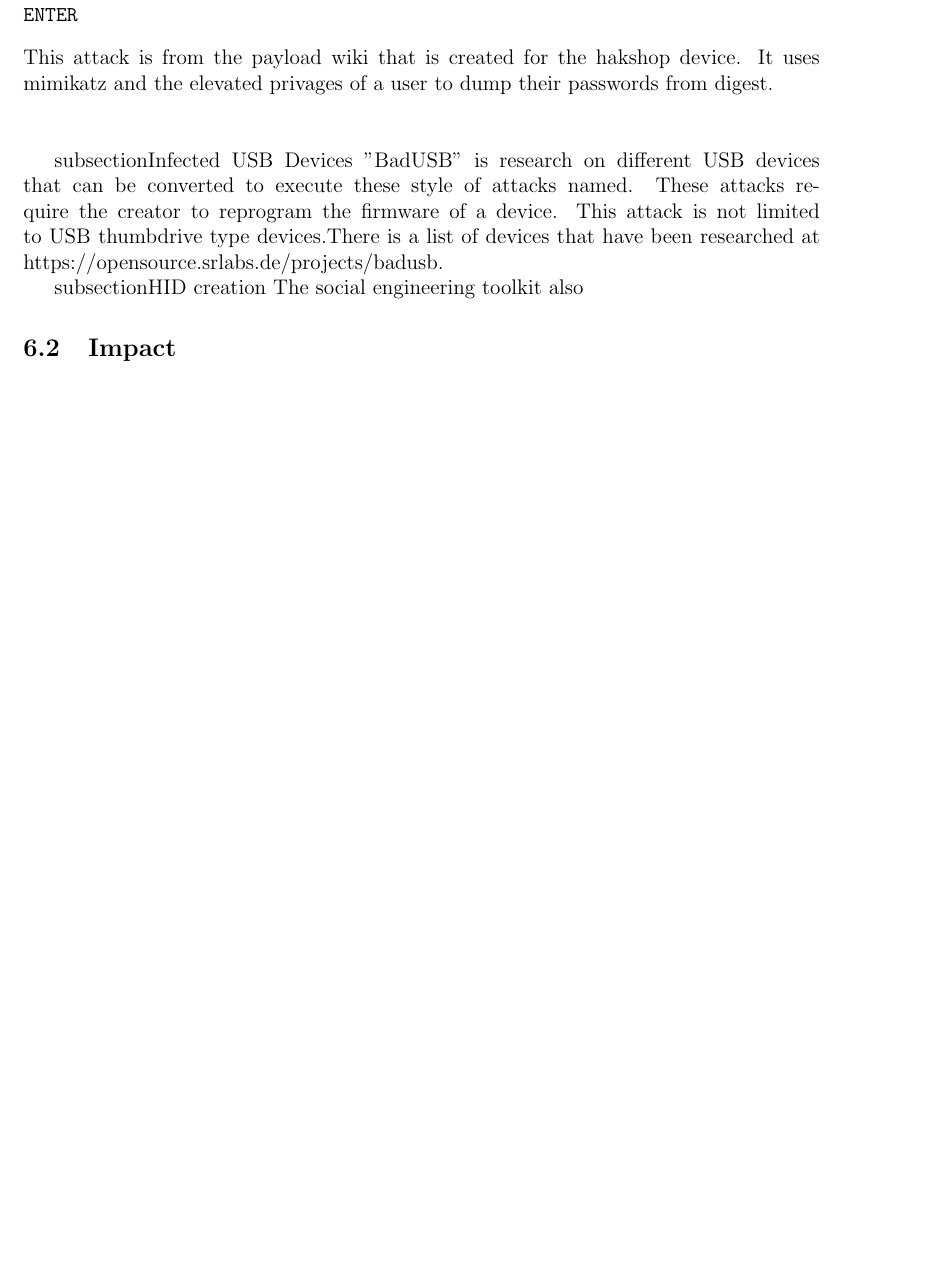
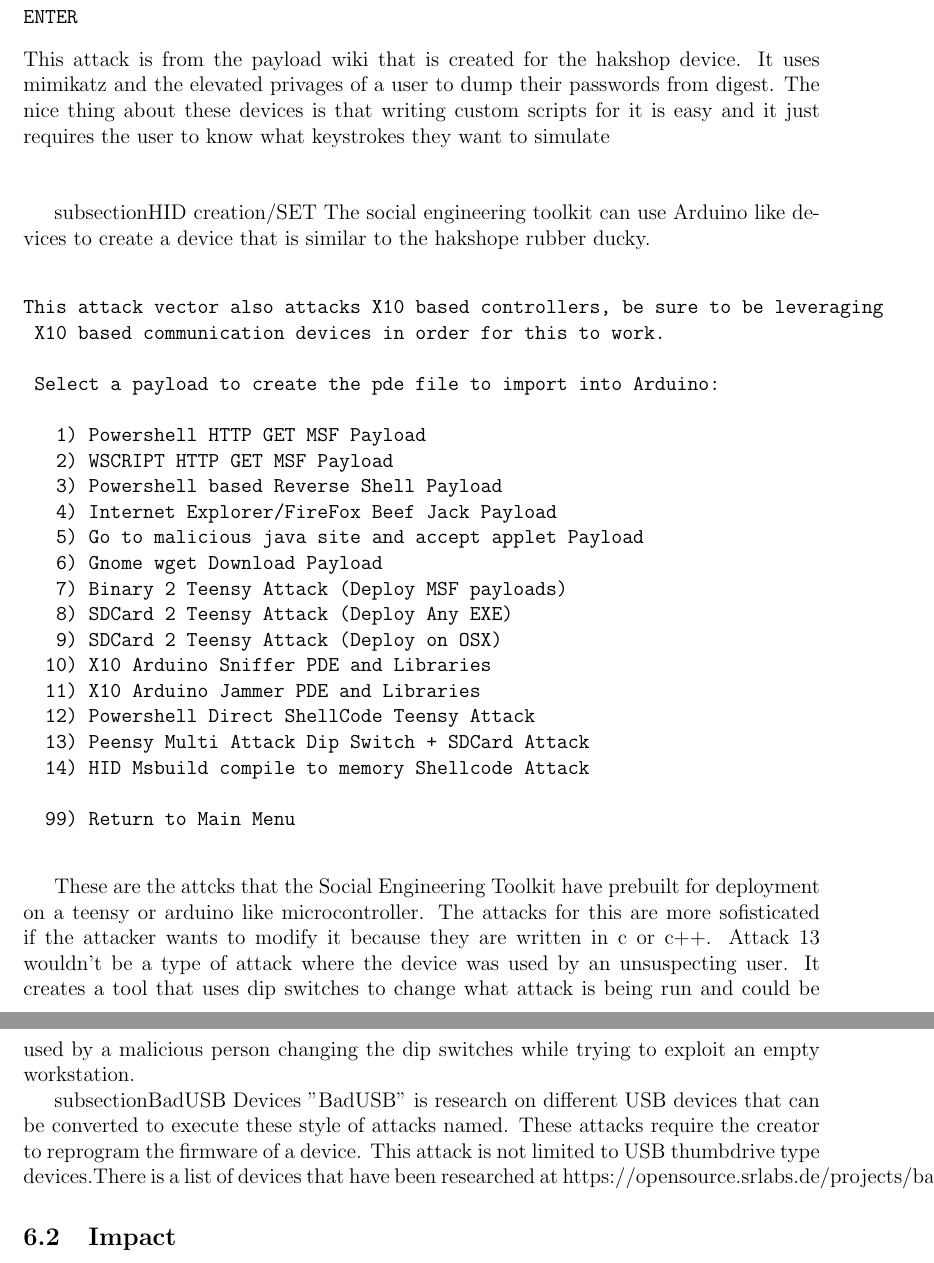
Before and after one commit to aarongardner673/CS332, a LaTeX document (cs332Main.tex, which reads attack5.tex): part of page 8 of 8 before the commit and two parts of pages 8 and 9 of 9 after it, the two joined at a grey line, cut so that both start at the same text, the shorter picture padded with empty space. Compiled offline with pdfLaTeX.

Commit message:
Chuck's second addition

```diff
--- a/attack5.tex
+++ b/attack5.tex
@@ -40,12 +40,40 @@
 DELAY 300
 ENTER
 \end{verbatim}
-This attack is from the payload wiki that is created for the hakshop device. It uses mimikatz and the elevated privages of a user to dump their passwords from digest. \\
+This attack is from the payload wiki that is created for the hakshop device. It uses mimikatz and the elevated privages of a user to dump their passwords from digest. The nice thing about these devices is that writing custom scripts for it is easy and it just requires the user to know what keystrokes they want to simulate\\
 \\
 
-subsection{Infected USB Devices}
+subsection{HID creation/SET}
+The social engineering toolkit can use Arduino like devices to create a device that is similar to the hakshope rubber ducky.
+\begin{verbatim}
+
+This attack vector also attacks X10 based controllers, be sure to be leveraging
+ X10 based communication devices in order for this to work.
+
+ Select a payload to create the pde file to import into Arduino:
+
+   1) Powershell HTTP GET MSF Payload
+   2) WSCRIPT HTTP GET MSF Payload
+   3) Powershell based Reverse Shell Payload
+   4) Internet Explorer/FireFox Beef Jack Payload
+   5) Go to malicious java site and accept applet Payload
+   6) Gnome wget Download Payload
+   7) Binary 2 Teensy Attack (Deploy MSF payloads)
+   8) SDCard 2 Teensy Attack (Deploy Any EXE)
+   9) SDCard 2 Teensy Attack (Deploy on OSX)
+  10) X10 Arduino Sniffer PDE and Libraries
+  11) X10 Arduino Jammer PDE and Libraries
+  12) Powershell Direct ShellCode Teensy Attack
+  13) Peensy Multi Attack Dip Switch + SDCard Attack
+  14) HID Msbuild compile to memory Shellcode Attack
+
+  99) Return to Main Menu
+
+\end{verbatim}
+
+These are the attcks that the Social Engineering Toolkit have prebuilt for deployment on a teensy or arduino like microcontroller. The attacks for this are more sofisticated if the attacker wants to modify it because they are written in c or c++. Attack 13 wouldn't be a type of attack where the device was used by an unsuspecting user. It creates a tool that uses dip switches to change what attack is being run and could be used by a malicious person changing the dip switches while trying to exploit an empty workstation.
+
+subsection{BadUSB Devices}
 "BadUSB" is research on different USB devices that can be converted to execute these style of attacks named. These attacks require the creator to reprogram the firmware of a device. This attack is not limited to USB thumbdrive type devices.There is a list of devices that have been researched at https://opensource.srlabs.de/projects/badusb.
 
-subsection{HID creation}
-The social engineering toolkit also
 \subsection{Impact}
```
Also changed, not shown: attack5.tex (5 more changed lines).
